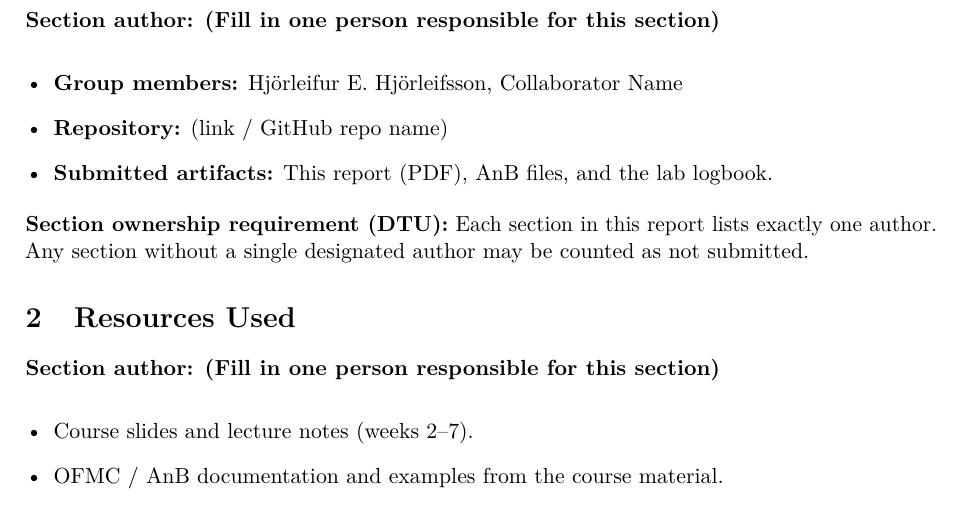
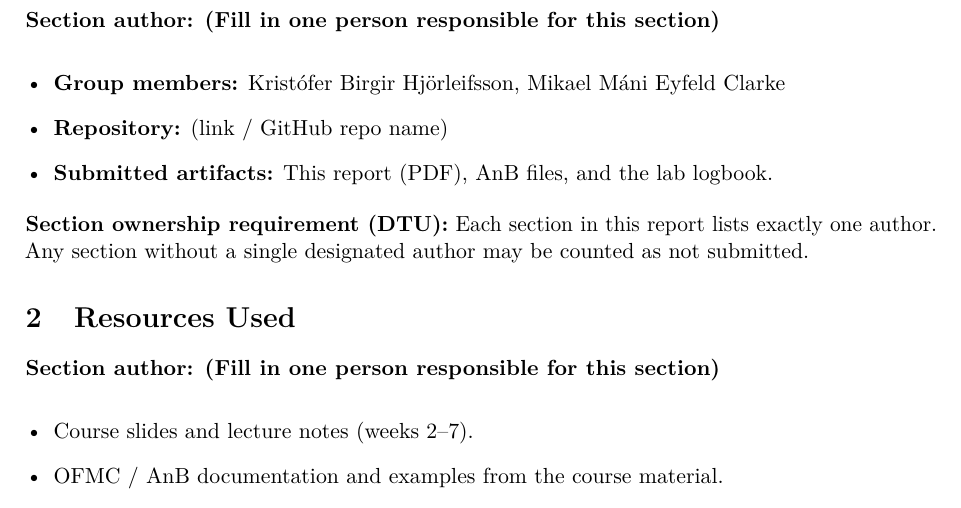
Before and after one commit to kristoferbirgir/Project1-LogicForSecurity, a LaTeX paper (report/report.tex): part of page 3 of 6, cut so that both start at the same text. Compiled offline with pdfLaTeX.

Commit message:
Fix author again

```diff
--- a/report/report.tex
+++ b/report/report.tex
@@ -67,7 +67,7 @@ final protocol, including weekly special tasks.
 \sectionauthor{(Fill in one person responsible for this section)}
 
 \begin{itemize}[leftmargin=*]
-  \item \textbf{Group members:} Hjörleifur E. Hjörleifsson, Collaborator Name
+  \item \textbf{Group members:} Kristófer Birgir Hjörleifsson, Mikael Máni Eyfeld Clarke
   \item \textbf{Repository:} (link / GitHub repo name)
   \item \textbf{Submitted artifacts:} This report (PDF), AnB files, and the lab logbook.
 \end{itemize}
```
Also changed, not shown: report/report.pdf.
